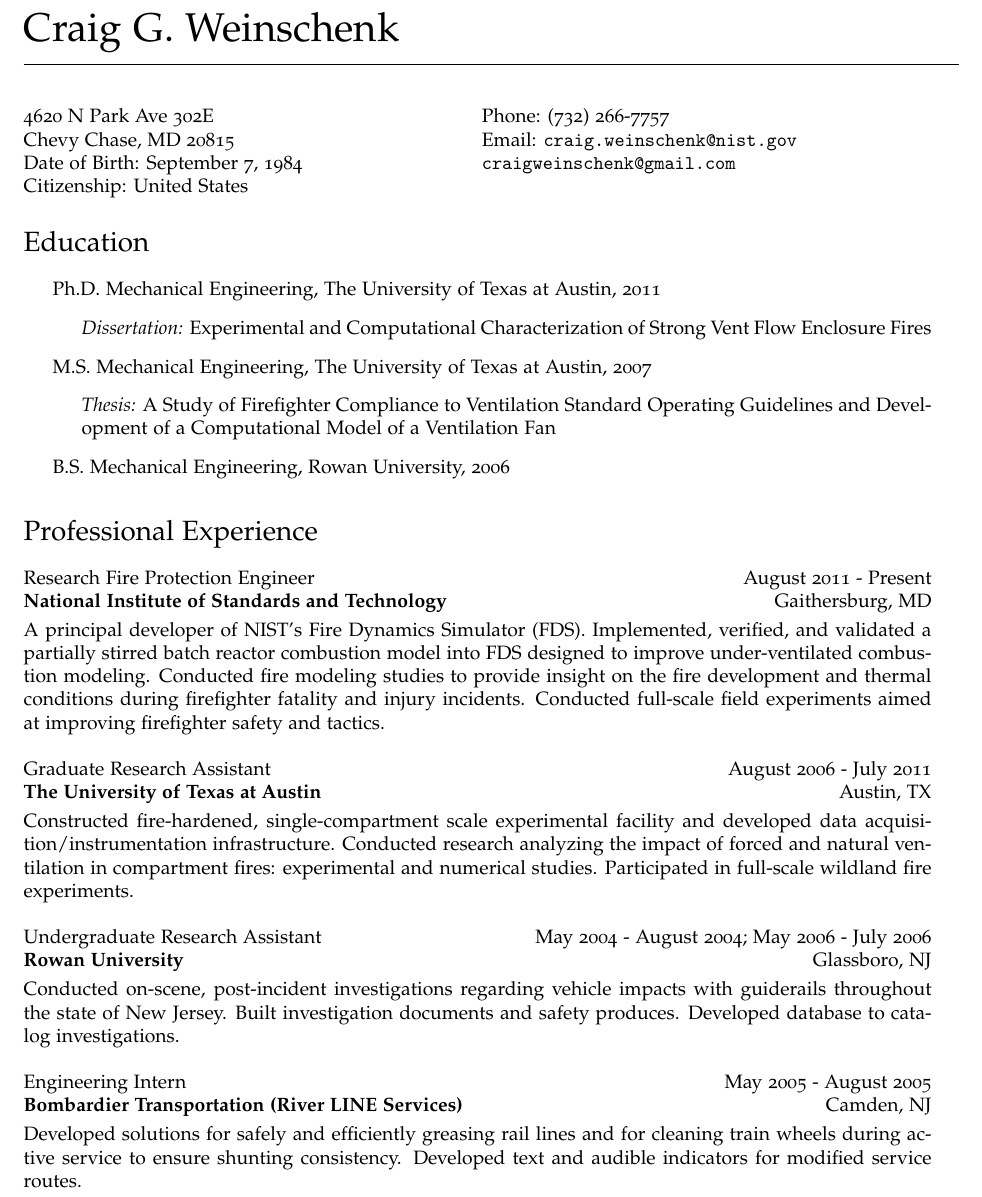
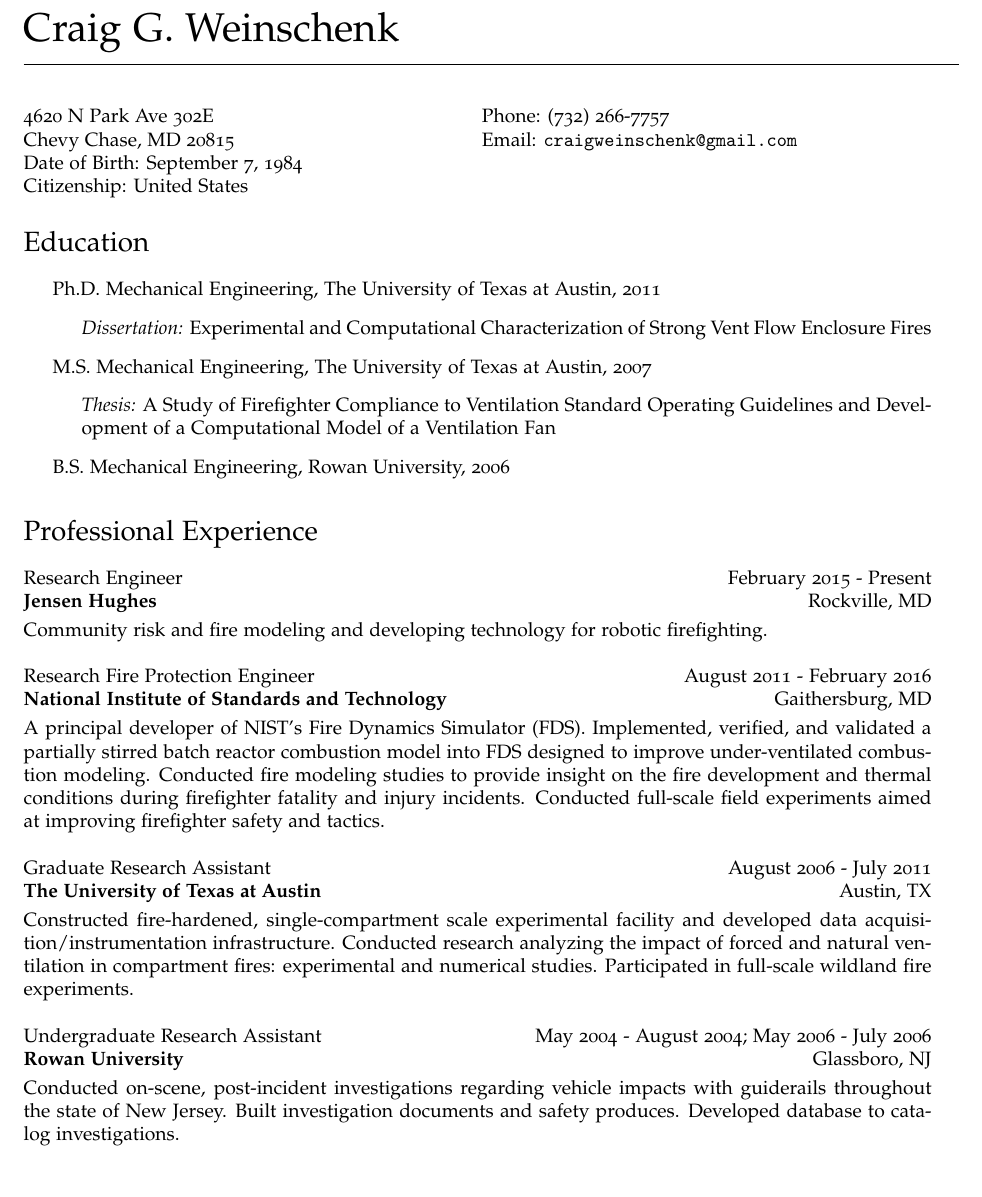
Before and after one commit to cweinschenk/cweinschenk, a LaTeX CV (CV/cv_cgw.tex): part of page 1 of 4, cut so that both start at the same text. Compiled offline with pdfLaTeX.

Commit message:
update CV

```diff
--- a/CV/cv_cgw.tex
+++ b/CV/cv_cgw.tex
@@ -88,8 +88,7 @@
 \end{minipage}
 \begin{minipage}[t]{0.5\textwidth}
   Phone: (732) 266-7757 \\
-  Email: \href{mailto:craig.weinschenk@nist.gov} {\tt craig.weinschenk@nist.gov}\\
-         \href{mailto:craigweinschenk@gmail.com} {\tt craigweinschenk@gmail.com}\\
+  Email: \href{mailto:craigweinschenk@gmail.com} {\tt craigweinschenk@gmail.com}\\
 
 \end{minipage}
 
@@ -110,7 +109,11 @@
 \end{itemize}
 
 \section*{Professional Experience}
-Research Fire Protection Engineer \hfill August 2011 - Present \\
+Research Engineer \hfill February 2015 - Present \\
+{\bf Jensen Hughes} \hfill Rockville, MD \vskip3pt
+Community risk and fire modeling and developing technology for robotic firefighting. \\
+
+Research Fire Protection Engineer \hfill August 2011 - February 2016 \\
 {\bf National Institute of Standards and Technology} \hfill Gaithersburg, MD \vskip3pt
 A principal developer of NIST's Fire Dynamics Simulator (FDS). Implemented, verified, and validated a partially stirred batch reactor combustion model into FDS designed to improve under-ventilated combustion modeling. Conducted fire modeling studies to provide insight on the fire development and thermal conditions during firefighter fatality and injury incidents. Conducted full-scale field experiments aimed at improving firefighter safety and tactics. \\
 
@@ -122,9 +125,9 @@
 {\bf Rowan University} \hfill Glassboro, NJ \vskip3pt
 Conducted on-scene, post-incident investigations regarding vehicle impacts with guiderails throughout the state of New Jersey. Built investigation documents and safety produces. Developed database to catalog investigations. \\
 
-Engineering Intern \hfill May 2005 - August 2005 \\
-{\bf Bombardier Transportation (River LINE Services)} \hfill Camden, NJ \vskip3pt
-Developed solutions for safely and efficiently greasing rail lines and for cleaning train wheels during active service to ensure shunting consistency. Developed text and audible indicators for modified service routes. \\
+% Engineering Intern \hfill May 2005 - August 2005 \\
+% {\bf Bombardier Transportation (River LINE Services)} \hfill Camden, NJ \vskip3pt
+% Developed solutions for safely and efficiently greasing rail lines and for cleaning train wheels during active service to ensure shunting consistency. Developed text and audible indicators for modified service routes. \\
 
 \clearpage
 
```
